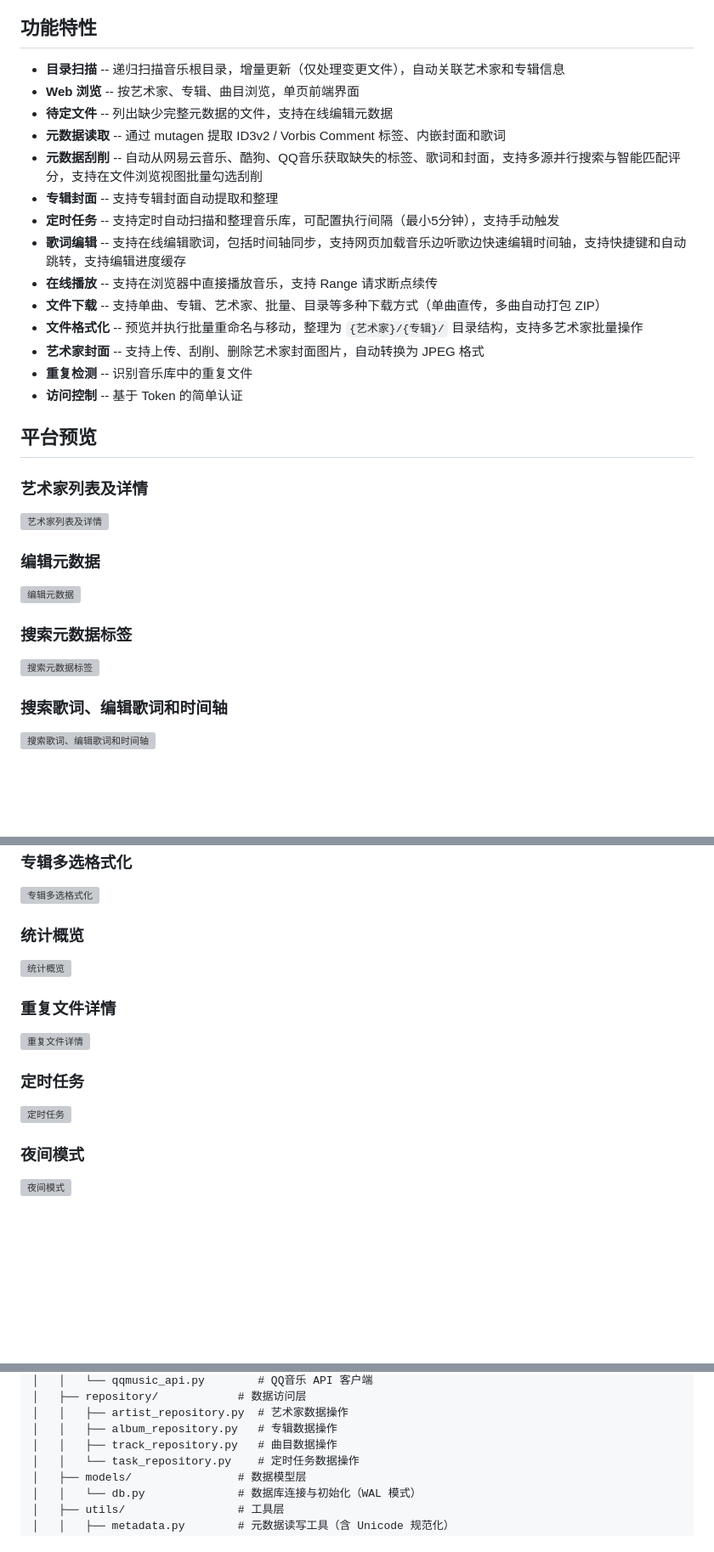
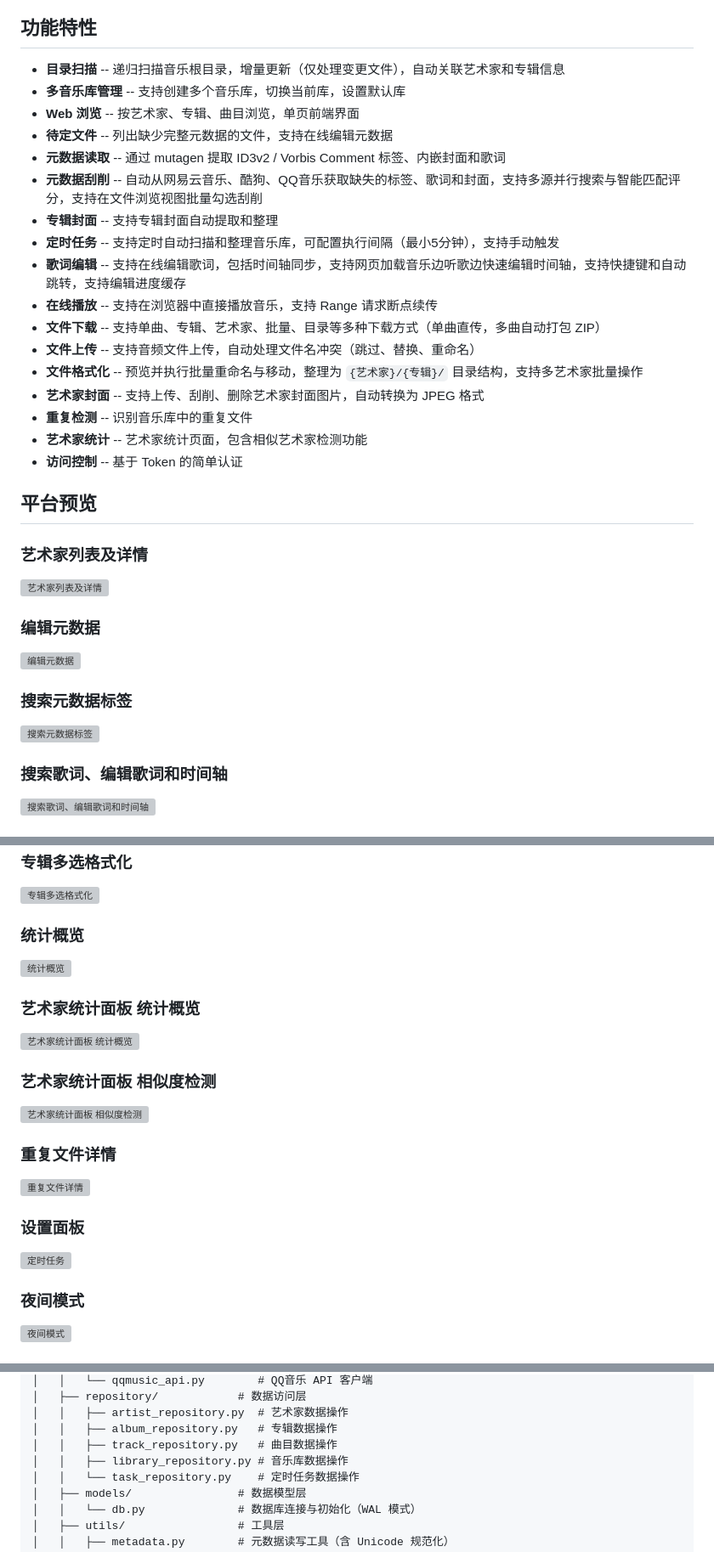
Before and after one commit to me1dlinger/tune-tree, a Markdown page: README.md, 3 parts joined by grey strips. Shown at 85% size. Drawn GitHub-style; blank space fills up the shorter version; grey boxes are pictures that could not be loaded.

```diff
--- a/README.md
+++ b/README.md
@@ -26,6 +26,7 @@
 ## 功能特性
 
 - **目录扫描** -- 递归扫描音乐根目录，增量更新（仅处理变更文件），自动关联艺术家和专辑信息
+- **多音乐库管理** -- 支持创建多个音乐库，切换当前库，设置默认库
 - **Web 浏览** -- 按艺术家、专辑、曲目浏览，单页前端界面
 - **待定文件** -- 列出缺少完整元数据的文件，支持在线编辑元数据
 - **元数据读取** -- 通过 mutagen 提取 ID3v2 / Vorbis Comment 标签、内嵌封面和歌词
@@ -35,9 +36,11 @@
 - **歌词编辑** -- 支持在线编辑歌词，包括时间轴同步，支持网页加载音乐边听歌边快速编辑时间轴，支持快捷键和自动跳转，支持编辑进度缓存
 - **在线播放** -- 支持在浏览器中直接播放音乐，支持 Range 请求断点续传
 - **文件下载** -- 支持单曲、专辑、艺术家、批量、目录等多种下载方式（单曲直传，多曲自动打包 ZIP）
+- **文件上传** -- 支持音频文件上传，自动处理文件名冲突（跳过、替换、重命名）
 - **文件格式化** -- 预览并执行批量重命名与移动，整理为 `{艺术家}/{专辑}/` 目录结构，支持多艺术家批量操作
 - **艺术家封面** -- 支持上传、刮削、删除艺术家封面图片，自动转换为 JPEG 格式
 - **重复检测** -- 识别音乐库中的重复文件
+- **艺术家统计** -- 艺术家统计页面，包含相似艺术家检测功能
 - **访问控制** -- 基于 Token 的简单认证
 
 ## 平台预览
@@ -86,9 +93,17 @@
 
 ![统计概览](https://files.seeusercontent.com/2026/06/03/oi2B/image5.png)
 
+### 艺术家统计面板 统计概览
+
+![艺术家统计面板 统计概览](https://files.seeusercontent.com/2026/06/12/Lcz6/image_54.png)
+
+### 艺术家统计面板 相似度检测
+
+![艺术家统计面板 相似度检测](https://files.seeusercontent.com/2026/06/12/7uMt/image_55.png)
+
 ### 重复文件详情
 
 ![重复文件详情](https://files.seeusercontent.com/2026/06/03/Ud9d/image6.png)
 
-### 定时任务
+### 设置面板
 
@@ -193,6 +208,7 @@ tune-tree/
 │   │   ├── artist_repository.py  # 艺术家数据操作
 │   │   ├── album_repository.py   # 专辑数据操作
 │   │   ├── track_repository.py   # 曲目数据操作
+│   │   ├── library_repository.py # 音乐库数据操作
 │   │   └── task_repository.py    # 定时任务数据操作
 │   ├── models/                # 数据模型层
 │   │   └── db.py              # 数据库连接与初始化（WAL 模式）
```
Also changed, not shown: other parts of README.md (+35 -17 lines).
